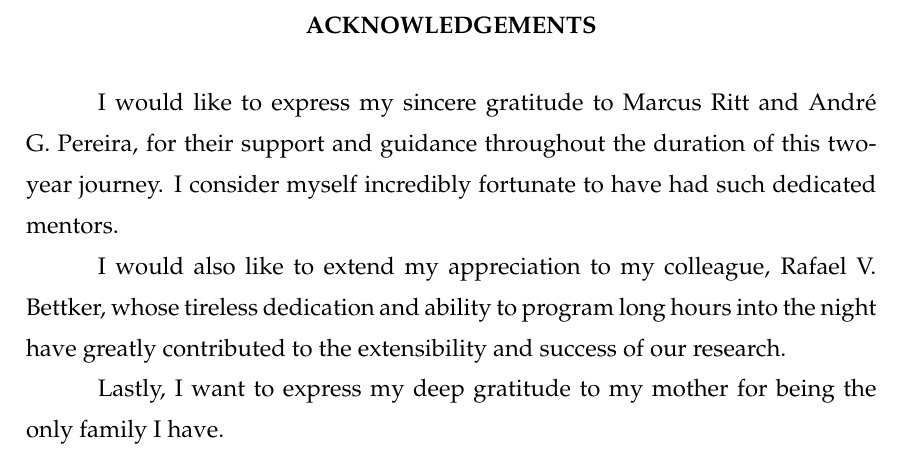
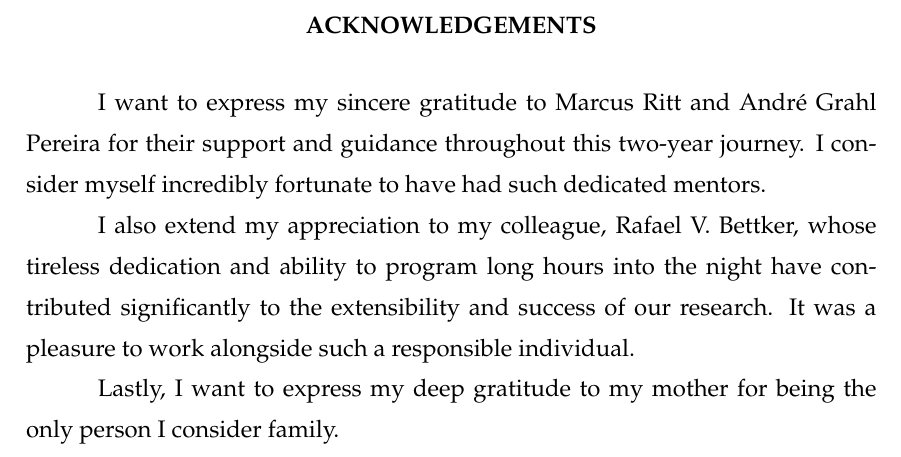
Before and after one commit to pprobst/msc-thesis, a LaTeX thesis (ppgc-diss-pprobst.tex): part of page 4 of 66, cut so that both start at the same text. Compiled offline with pdfLaTeX; a LaTeX package or settings file that is missing is left out.

Commit message:
Final version.

```diff
--- a/ppgc-diss-pprobst.tex
+++ b/ppgc-diss-pprobst.tex
@@ -188,11 +188,11 @@
 % agradecimentos
 \chapter*{Acknowledgements}
 
-I would like to express my sincere gratitude to Marcus Ritt and André G. Pereira, for their support and guidance throughout the duration of this two-year journey. I consider myself incredibly fortunate to have had such dedicated mentors.
+I want to express my sincere gratitude to Marcus Ritt and André Grahl Pereira for their support and guidance throughout this two-year journey. I consider myself incredibly fortunate to have had such dedicated mentors.
 
-I would also like to extend my appreciation to my colleague, Rafael V. Bettker, whose tireless dedication and ability to program long hours into the night have greatly contributed to the extensibility and success of our research.
+I also extend my appreciation to my colleague, Rafael V. Bettker, whose tireless dedication and ability to program long hours into the night have contributed significantly to the extensibility and success of our research. It was a pleasure to work alongside such a responsible individual.
 
-Lastly, I want to express my deep gratitude to my mother for being the only family I have.
+Lastly, I want to express my deep gratitude to my mother for being the only person I consider family.
 
 % abstract in english
 \begin{abstract}
```
Also changed, not shown: ppgc-diss-pprobst.pdf.
